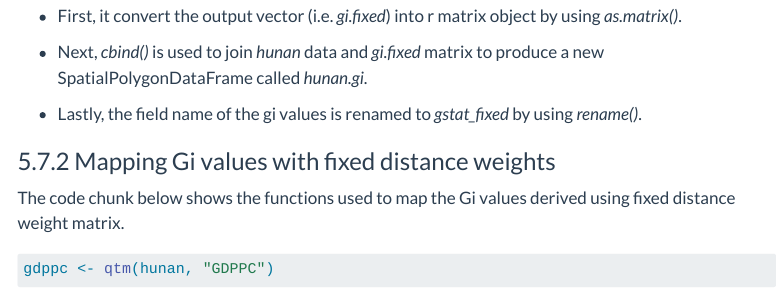
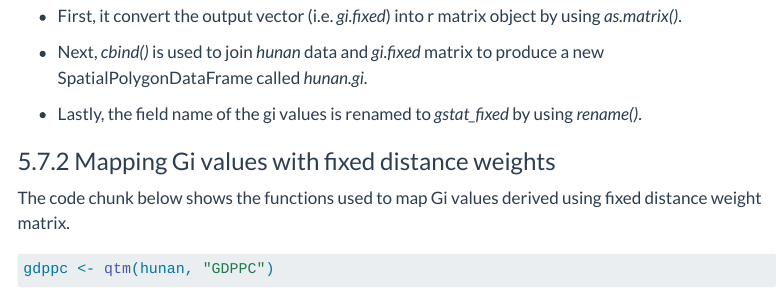
Before and after one commit to mooseksm/ISSS626-GAA, a Quarto document (Hands-on_Ex/Hands-on_Ex05/Hands-on_Ex05B.qmd): the page in a window 1100 px wide, from 16720 px down. Rendered offline with R 4.5, knitr and Pandoc in place of Quarto, with nearby package versions; some code elsewhere in the file could not run offline; menus at the side of the page are left out.

Commit message:
hands-on ex5b

````diff
--- a/Hands-on_Ex/Hands-on_Ex05/Hands-on_Ex05B.qmd
+++ b/Hands-on_Ex/Hands-on_Ex05/Hands-on_Ex05B.qmd
@@ -587,7 +587,7 @@ The code chunk above performs three tasks:
 
 ### 5.7.2 Mapping Gi values with fixed distance weights
 
-The code chunk below shows the functions used to map the Gi values derived using fixed distance weight matrix.
+The code chunk below shows the functions used to map Gi values derived using fixed distance weight matrix.
 
 ```{r}
 gdppc <- qtm(hunan, "GDPPC")
````
Also changed, not shown: 4 other files.
